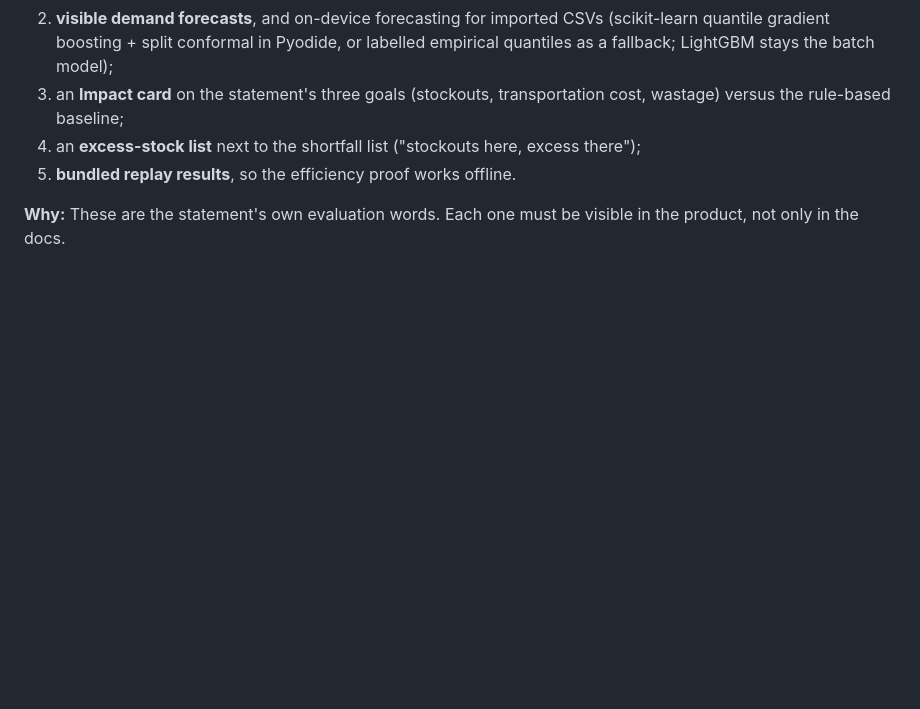
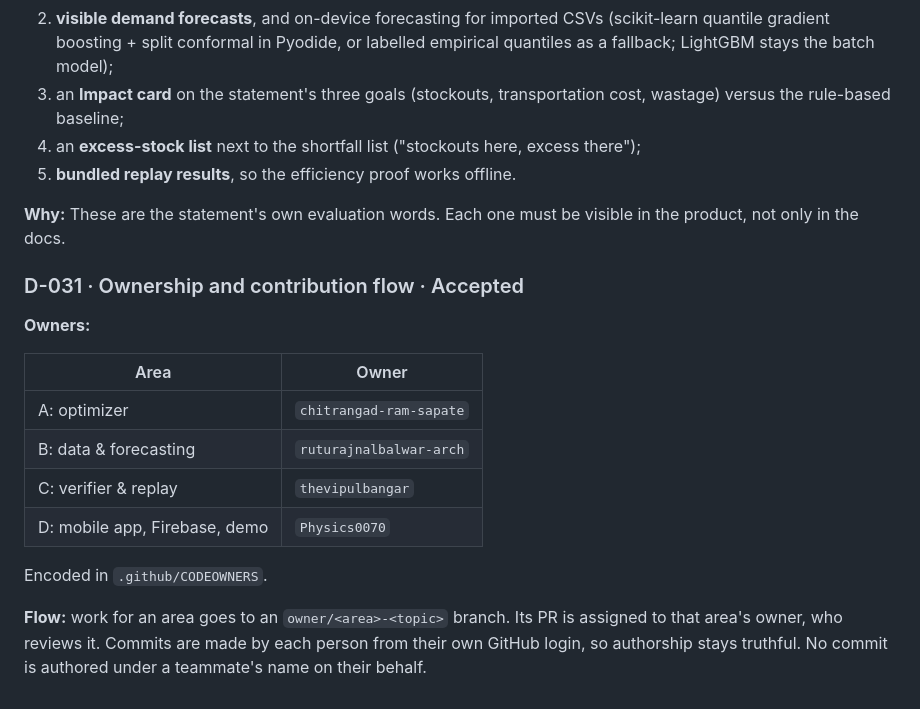
Before and after one commit to chitrangad-ram-sapate/aria, a Markdown page: mob-apk/docs/decision.md, the part around the change. GitHub-like rendering; blank space fills up the shorter version.

Commit message:
Log D-031: ownership and contribution flow

```diff
--- a/mob-apk/docs/decision.md
+++ b/mob-apk/docs/decision.md
@@ -345,3 +345,17 @@ The `maharashtra` network (40 products) is reported only (D-020). KPI-1 fails th
 5. **bundled replay results**, so the efficiency proof works offline.
 
 **Why:** These are the statement's own evaluation words. Each one must be visible in the product, not only in the docs.
+
+### D-031 · Ownership and contribution flow · Accepted
+**Owners:**
+
+| Area | Owner |
+|---|---|
+| A: optimizer | `chitrangad-ram-sapate` |
+| B: data & forecasting | `ruturajnalbalwar-arch` |
+| C: verifier & replay | `thevipulbangar` |
+| D: mobile app, Firebase, demo | `Physics0070` |
+
+Encoded in `.github/CODEOWNERS`.
+
+**Flow:** work for an area goes to an `owner/<area>-<topic>` branch. Its PR is assigned to that area's owner, who reviews it. Commits are made by each person from their own GitHub login, so authorship stays truthful. No commit is authored under a teammate's name on their behalf.
```
